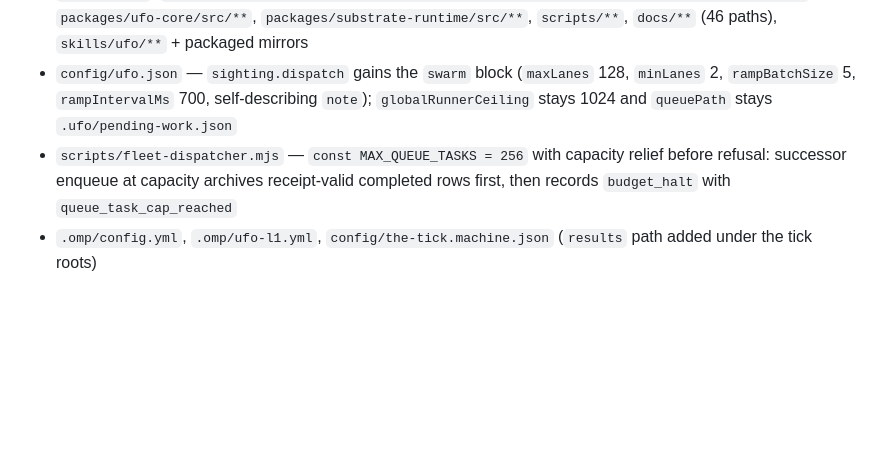
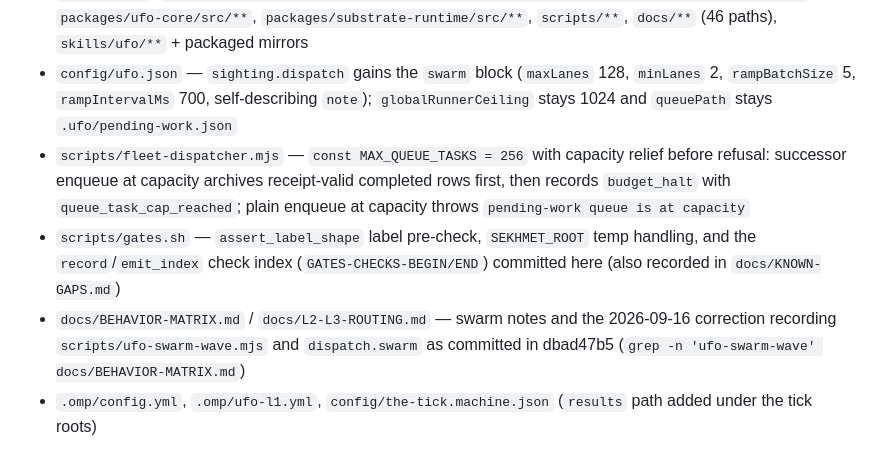
Before and after one commit to VeigaPunk/charter-ufo-fsd, a Markdown page: charterlogs/beats/M-audit-late-0008.md, the part around the change. Drawn GitHub-style; blank space fills up the shorter version.

Commit message:
audit-logs vault: byte-fix M-audit-late-0008

```diff
--- a/charterlogs/beats/M-audit-late-0008.md
+++ b/charterlogs/beats/M-audit-late-0008.md
@@ -17,7 +17,9 @@ dbad47b5b1878796e0e2718d910f35f1e0a2c122|2026-09-13 08:59:50 -0300|fleet: nx-* c
 ## Touches
 - dbad47b5b1878796e0e2718d910f35f1e0a2c122 — 160 files, +11622/-3165; parent `cb388b72879a6c69726d5752ffed05d4848fcd71`. Key paths: `config/ufo.json` (+94) and its bundled mirror `crates/ufo-core-runtime/bundled/config.json` (+94), `scripts/ufo-swarm-wave.mjs` (new, 521 lines), `conformance/vectors/misc/swarm-wave.json` (new, 537 lines), `crates/ufo-core-runtime/src/{native.rs,distill.rs,lanes.rs,loop_driver.rs,proposal.rs}`, `crates/ufo-cli/src/main.rs` / `titanium.rs`, `crates/ufo-core-runtime/tests/{conformance.rs,perf_probe.rs,native_support/mod.rs}`, `packages/ufo-core/src/**`, `packages/substrate-runtime/src/**`, `scripts/**`, `docs/**` (46 paths), `skills/ufo/**` + packaged mirrors
 - `config/ufo.json` — `sighting.dispatch` gains the `swarm` block (`maxLanes` 128, `minLanes` 2, `rampBatchSize` 5, `rampIntervalMs` 700, self-describing `note`); `globalRunnerCeiling` stays 1024 and `queuePath` stays `.ufo/pending-work.json`
-- `scripts/fleet-dispatcher.mjs` — `const MAX_QUEUE_TASKS = 256` with capacity relief before refusal: successor enqueue at capacity archives receipt-valid completed rows first, then records `budget_halt` with `queue_task_cap_reached`
+- `scripts/fleet-dispatcher.mjs` — `const MAX_QUEUE_TASKS = 256` with capacity relief before refusal: successor enqueue at capacity archives receipt-valid completed rows first, then records `budget_halt` with `queue_task_cap_reached`; plain enqueue at capacity throws `pending-work queue is at capacity`
+- `scripts/gates.sh` — `assert_label_shape` label pre-check, `SEKHMET_ROOT` temp handling, and the `record`/`emit_index` check index (`GATES-CHECKS-BEGIN/END`) committed here (also recorded in `docs/KNOWN-GAPS.md`)
+- `docs/BEHAVIOR-MATRIX.md` / `docs/L2-L3-ROUTING.md` — swarm notes and the 2026-09-16 correction recording `scripts/ufo-swarm-wave.mjs` and `dispatch.swarm` as committed in dbad47b5 (`grep -n 'ufo-swarm-wave' docs/BEHAVIOR-MATRIX.md`)
 - `.omp/config.yml`, `.omp/ufo-l1.yml`, `config/the-tick.machine.json` (`results` path added under the tick roots)
 
 ## Out-of-scope
```
